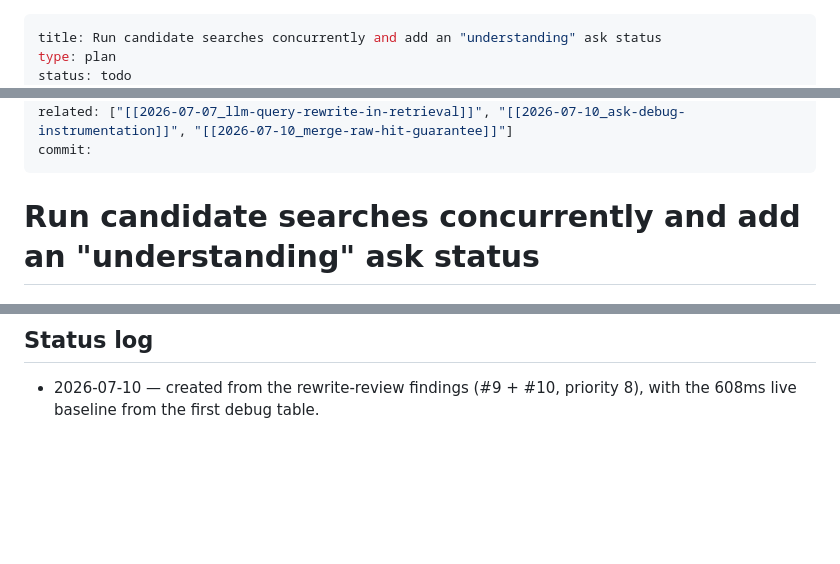
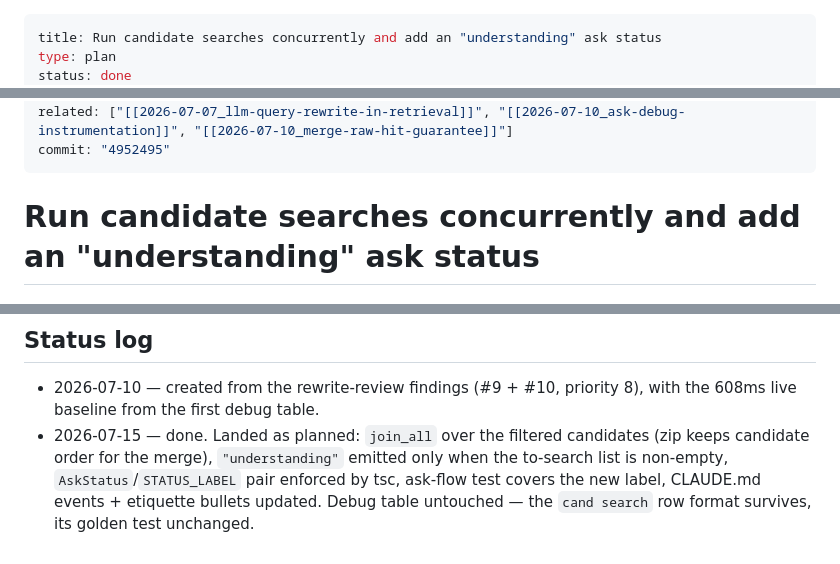
Before and after one commit to thitcc/wikilens, a Markdown page: vault/2026-07-10_concurrent-candidate-searches-and-status.md, 3 parts joined by grey strips. GitHub-like rendering; blank space fills up the shorter version.

Commit message:
docs(vault): close the concurrent-candidate-searches-and-status plan
Co-Authored-By: Claude Fable 5 <noreply@anthropic.com>

```diff
--- a/vault/2026-07-10_concurrent-candidate-searches-and-status.md
+++ b/vault/2026-07-10_concurrent-candidate-searches-and-status.md
@@ -1,5 +1,5 @@
 ---
 title: Run candidate searches concurrently and add an "understanding" ask status
 type: plan
-status: todo
+status: done
 created: 2026-07-10
@@ -7,6 +7,6 @@ updated: 2026-07-10
 tags: [wiki, rag, frontend]
 related: ["[[2026-07-07_llm-query-rewrite-in-retrieval]]", "[[2026-07-10_ask-debug-instrumentation]]", "[[2026-07-10_merge-raw-hit-guarantee]]"]
-commit:
+commit: "4952495"
 ---
 
 # Run candidate searches concurrently and add an "understanding" ask status
@@ -61,3 +61,8 @@ rewrite stretches the "Searching…" phase; without a status change the added wo
 ## Status log
 - 2026-07-10 — created from the rewrite-review findings (#9 + #10, priority 8), with the
   608ms live baseline from the first debug table.
+- 2026-07-15 — done. Landed as planned: `join_all` over the filtered candidates (zip
+  keeps candidate order for the merge), `"understanding"` emitted only when the
+  to-search list is non-empty, `AskStatus`/`STATUS_LABEL` pair enforced by tsc, ask-flow
+  test covers the new label, CLAUDE.md events + etiquette bullets updated. Debug table
+  untouched — the `cand search` row format survives, its golden test unchanged.
```
Also changed, not shown: other parts of vault/2026-07-10_concurrent-candidate-searches-and-status.md (+1 -1 lines).
